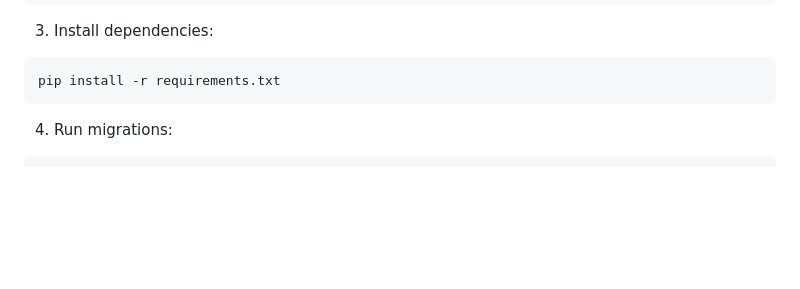
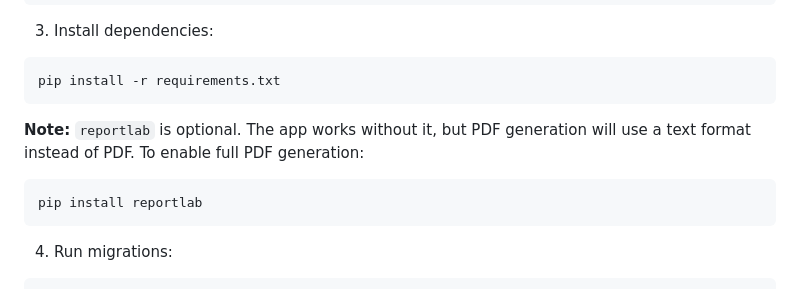
Before and after one commit to photon-e/nanny-app, a Markdown page: README.md, the part around the change. Drawn GitHub-style; blank space fills up the shorter version.

Commit message:
Update README: reportlab is optional

````diff
--- a/README.md
+++ b/README.md
@@ -51,6 +51,11 @@ source venv/bin/activate  # On Windows: venv\Scripts\activate
 3. Install dependencies:
 ```bash
 pip install -r requirements.txt
+```
+
+**Note:** `reportlab` is optional. The app works without it, but PDF generation will use a text format instead of PDF. To enable full PDF generation:
+```bash
+pip install reportlab
 ```
 
 4. Run migrations:
````
